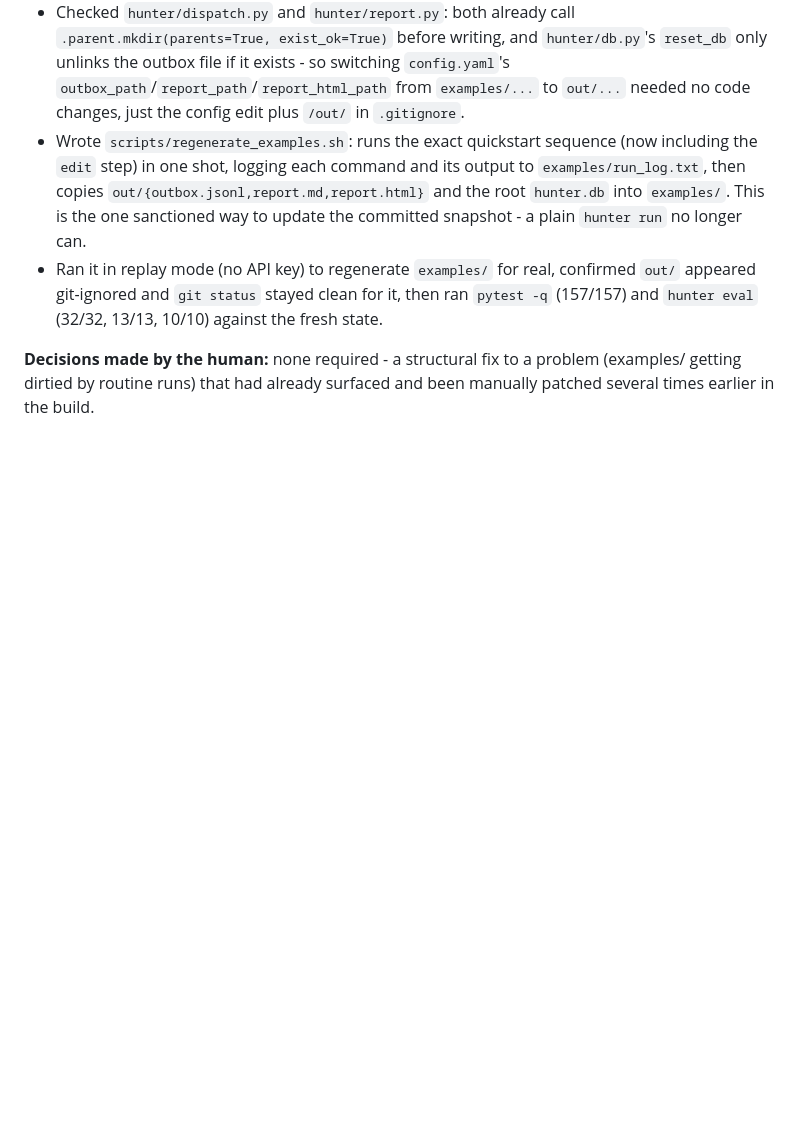
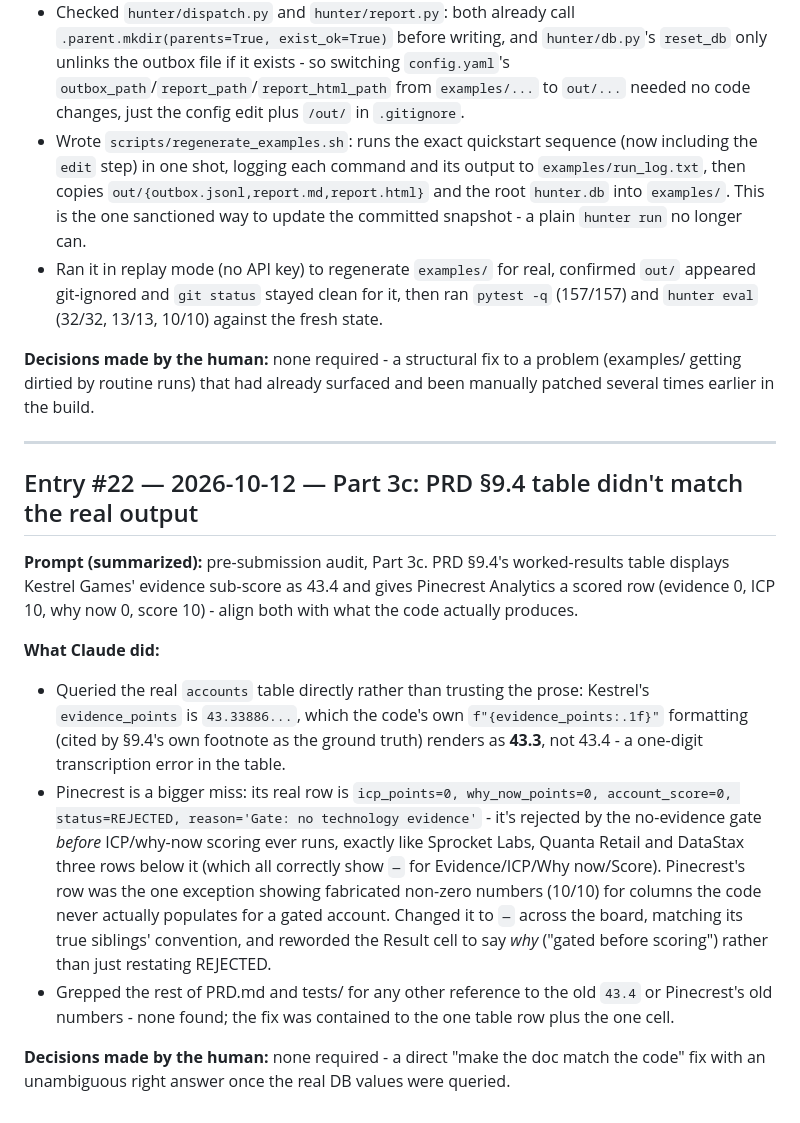
Before and after one commit to OzShwartz/Scylla-Hunter-POC, a Markdown page: AI_WORKFLOW.md, the part around the change. Drawn GitHub-style; blank space fills up the shorter version.

Commit message:
Part 3c: fix PRD §9.4 table to match the real computed output
Queried the accounts table directly rather than trusting the table's
prose: Kestrel Games' evidence_points is 43.33886..., which the code's
own .1f formatting renders as 43.3, not the 43.4 the table showed.

Pinecrest Analytics is gated out before ICP/why-now scoring ever runs
(icp_points=0, account_score=0, reason='Gate: no technology evidence') -
exactly like Sprocket Labs, Quanta Retail and DataStax three rows below
it, which all correctly show "-" for Evidence/ICP/Why now/Score. Pinecrest
was the one row showing fabricated non-zero numbers (10/10) instead;
aligned it to the same "-" convention as its true siblings.

No code change; doc-only fix. pytest 157/157, hunter eval 100% (unaffected,
as expected for a documentation-only change).

Co-Authored-By: Claude Sonnet 5 <noreply@anthropic.com>

```diff
--- a/AI_WORKFLOW.md
+++ b/AI_WORKFLOW.md
@@ -477,3 +477,16 @@ While staging the Phase 0 scaffold commit, `git status` showed `.env.example` (t
 - Ran it in replay mode (no API key) to regenerate `examples/` for real, confirmed `out/` appeared git-ignored and `git status` stayed clean for it, then ran `pytest -q` (157/157) and `hunter eval` (32/32, 13/13, 10/10) against the fresh state.
 
 **Decisions made by the human:** none required - a structural fix to a problem (examples/ getting dirtied by routine runs) that had already surfaced and been manually patched several times earlier in the build.
+
+---
+
+## Entry #22 — 2026-10-12 — Part 3c: PRD §9.4 table didn't match the real output
+
+**Prompt (summarized):** pre-submission audit, Part 3c. PRD §9.4's worked-results table displays Kestrel Games' evidence sub-score as 43.4 and gives Pinecrest Analytics a scored row (evidence 0, ICP 10, why now 0, score 10) - align both with what the code actually produces.
+
+**What Claude did:**
+- Queried the real `accounts` table directly rather than trusting the prose: Kestrel's `evidence_points` is `43.33886...`, which the code's own `f"{evidence_points:.1f}"` formatting (cited by §9.4's own footnote as the ground truth) renders as **43.3**, not 43.4 - a one-digit transcription error in the table.
+- Pinecrest is a bigger miss: its real row is `icp_points=0, why_now_points=0, account_score=0, status=REJECTED, reason='Gate: no technology evidence'` - it's rejected by the no-evidence gate *before* ICP/why-now scoring ever runs, exactly like Sprocket Labs, Quanta Retail and DataStax three rows below it (which all correctly show `—` for Evidence/ICP/Why now/Score). Pinecrest's row was the one exception showing fabricated non-zero numbers (10/10) for columns the code never actually populates for a gated account. Changed it to `—` across the board, matching its true siblings' convention, and reworded the Result cell to say *why* ("gated before scoring") rather than just restating REJECTED.
+- Grepped the rest of PRD.md and tests/ for any other reference to the old `43.4` or Pinecrest's old numbers - none found; the fix was contained to the one table row plus the one cell.
+
+**Decisions made by the human:** none required - a direct "make the doc match the code" fix with an unambiguous right answer once the real DB values were queried.
```
Also changed, not shown: PRD.md (+2 -2 lines).
